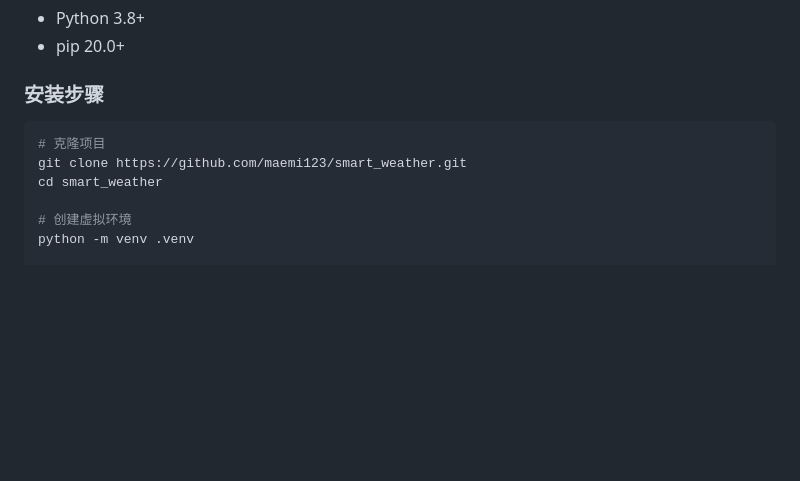
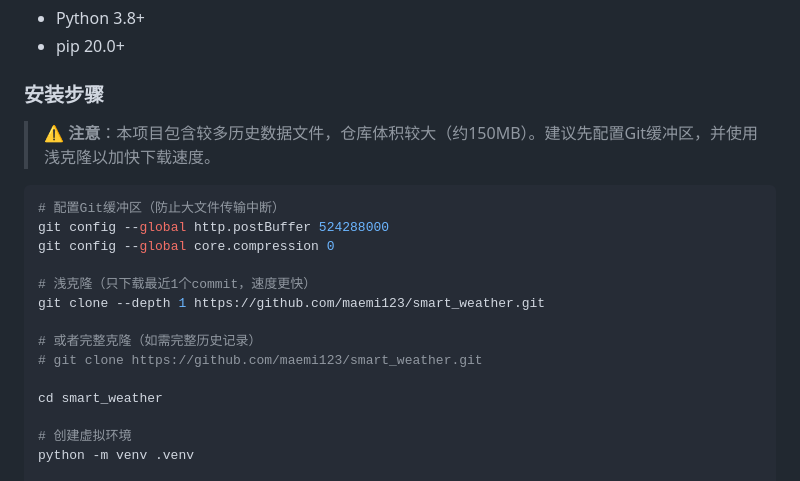
Before and after one commit to maemi123/smart_weather, a Markdown page: README.md, the part around the change. GitHub-like rendering; blank space fills up the shorter version.

Commit message:
更新README：添加Git缓冲区配置和浅克隆说明

````diff
--- a/README.md
+++ b/README.md
@@ -75,9 +75,19 @@
 
 ### 安装步骤
 
+> **⚠️ 注意**：本项目包含较多历史数据文件，仓库体积较大（约150MB）。建议先配置Git缓冲区，并使用浅克隆以加快下载速度。
+
 ```bash
-# 克隆项目
-git clone https://github.com/maemi123/smart_weather.git
+# 配置Git缓冲区（防止大文件传输中断）
+git config --global http.postBuffer 524288000
+git config --global core.compression 0
+
+# 浅克隆（只下载最近1个commit，速度更快）
+git clone --depth 1 https://github.com/maemi123/smart_weather.git
+
+# 或者完整克隆（如需完整历史记录）
+# git clone https://github.com/maemi123/smart_weather.git
+
 cd smart_weather
 
 # 创建虚拟环境
````
